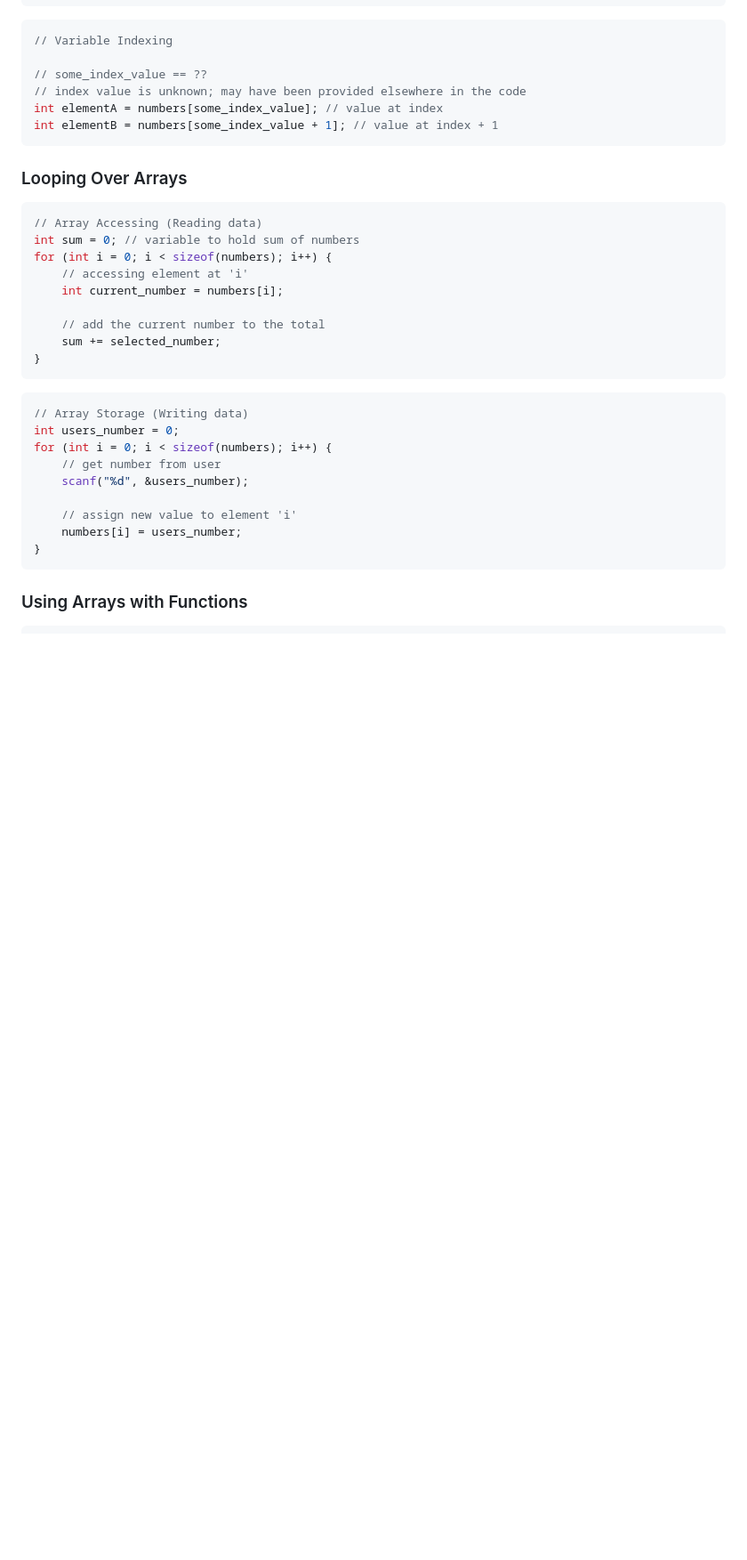
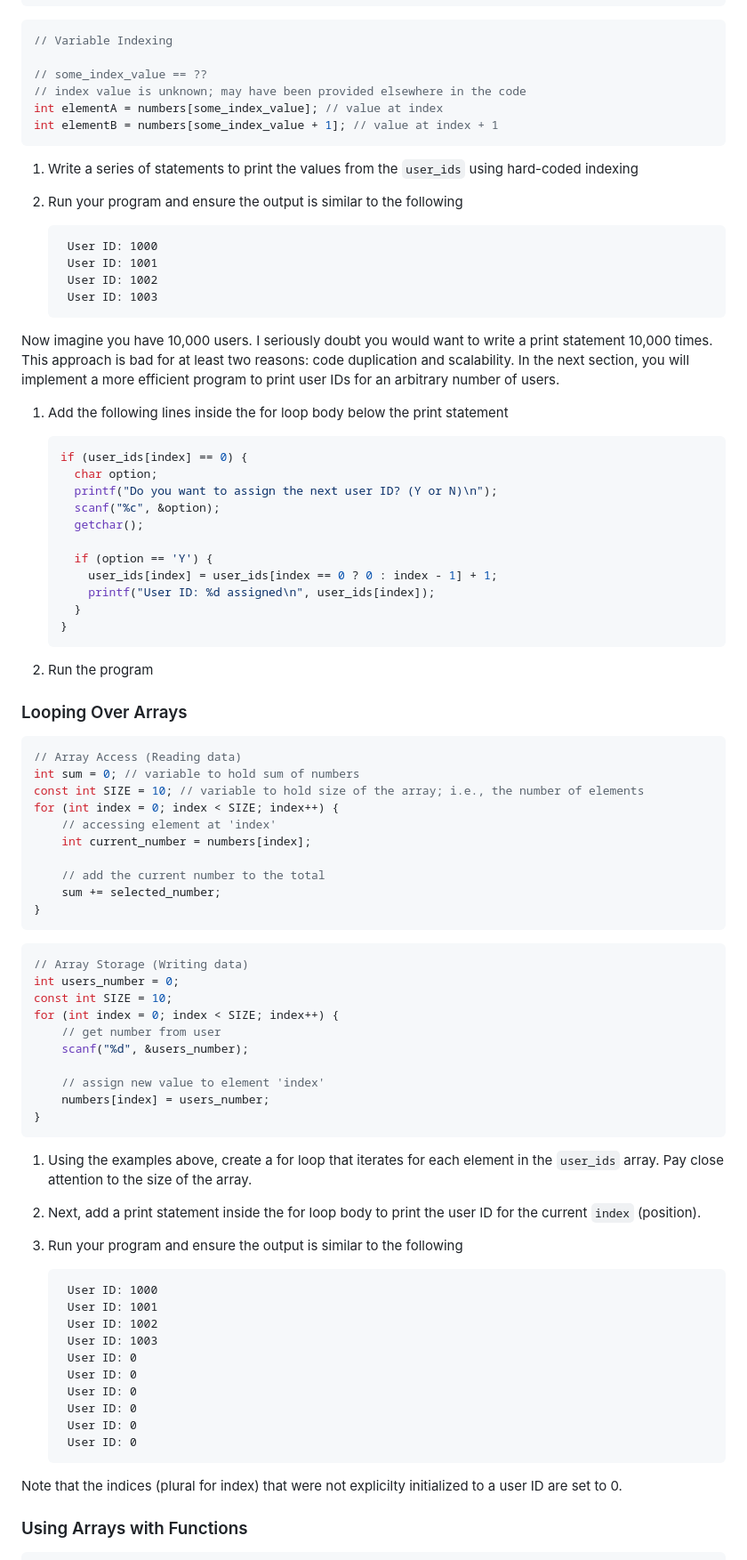
Before and after one commit to it-academy-svhec/intro-to-programming, a Markdown page: primers/C Programming: Advanced Arrays Primer.md, the part around one of its changes. Shown at 89% size. Drawn GitHub-style; blank space fills up the shorter version.

````diff
--- a/primers/C Programming: Advanced Arrays Primer.md
+++ b/primers/C Programming: Advanced Arrays Primer.md
@@ -98,13 +131,43 @@ int elementA = numbers[some_index_value]; // value at index
 int elementB = numbers[some_index_value + 1]; // value at index + 1
 ```
 
+1. Write a series of statements to print the values from the `user_ids` using hard-coded indexing
+
+1. Run your program and ensure the output is similar to the following
+
+        User ID: 1000
+        User ID: 1001
+        User ID: 1002
+        User ID: 1003
+
+Now imagine you have 10,000 users. I seriously doubt you would want to write a print statement 10,000 times. This approach is bad for at least two reasons: code duplication and scalability. In the next section, you will implement a more efficient program to print user IDs for an arbitrary number of users.
+
+1. Add the following lines inside the for loop body below the print statement
+
+   ```C
+   if (user_ids[index] == 0) {
+     char option;
+     printf("Do you want to assign the next user ID? (Y or N)\n");
+     scanf("%c", &option);
+     getchar();
+
+     if (option == 'Y') {
+       user_ids[index] = user_ids[index == 0 ? 0 : index - 1] + 1;
+       printf("User ID: %d assigned\n", user_ids[index]);
+     }
+   }
+   ```
+
+1. Run the program
+
 ### Looping Over Arrays
 ```C
-// Array Accessing (Reading data)
+// Array Access (Reading data)
 int sum = 0; // variable to hold sum of numbers
-for (int i = 0; i < sizeof(numbers); i++) {
-    // accessing element at 'i'
-    int current_number = numbers[i];
+const int SIZE = 10; // variable to hold size of the array; i.e., the number of elements
+for (int index = 0; index < SIZE; index++) {
+    // accessing element at 'index'
+    int current_number = numbers[index];
 
     // add the current number to the total
     sum += selected_number;
@@ -114,14 +177,34 @@ for (int i = 0; i < sizeof(numbers); i++) {
 ```C
 // Array Storage (Writing data)
 int users_number = 0;
-for (int i = 0; i < sizeof(numbers); i++) {
+const int SIZE = 10;
+for (int index = 0; index < SIZE; index++) {
     // get number from user
     scanf("%d", &users_number);
 
-    // assign new value to element 'i'
-    numbers[i] = users_number;
+    // assign new value to element 'index'
+    numbers[index] = users_number;
 }
 ```
+
+1. Using the examples above, create a for loop that iterates for each element in the `user_ids` array. Pay close attention to the size of the array.
+
+1. Next, add a print statement inside the for loop body to print the user ID for the current `index` (position).
+
+1. Run your program and ensure the output is similar to the following
+
+        User ID: 1000
+        User ID: 1001
+        User ID: 1002
+        User ID: 1003
+        User ID: 0
+        User ID: 0
+        User ID: 0
+        User ID: 0
+        User ID: 0
+        User ID: 0
+
+Note that the indices (plural for index) that were not explicilty initialized to a user ID are set to 0.
 
 ### Using Arrays with Functions
 ```C
````
Also changed, not shown: other parts of primers/C Programming: Advanced Arrays Primer.md (+33 -0 lines).
